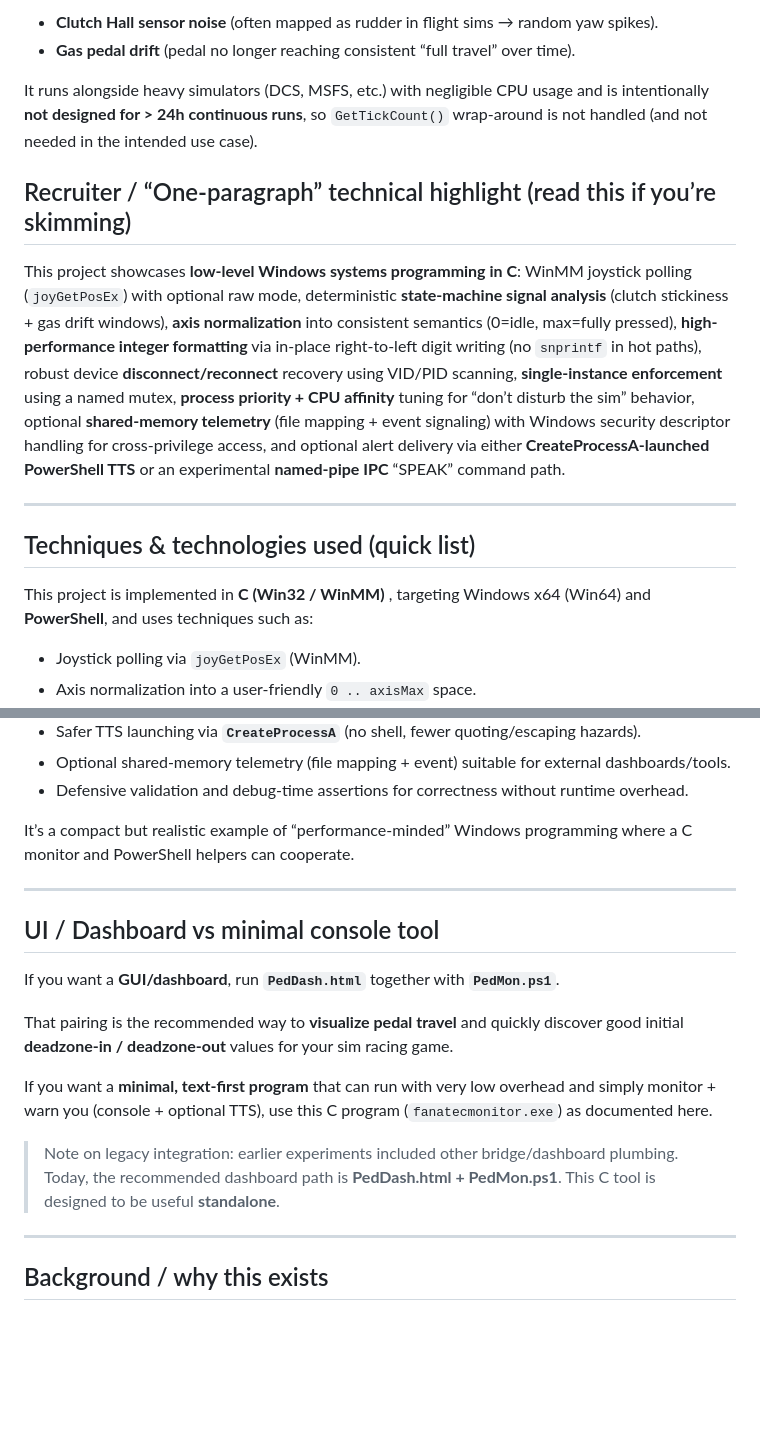
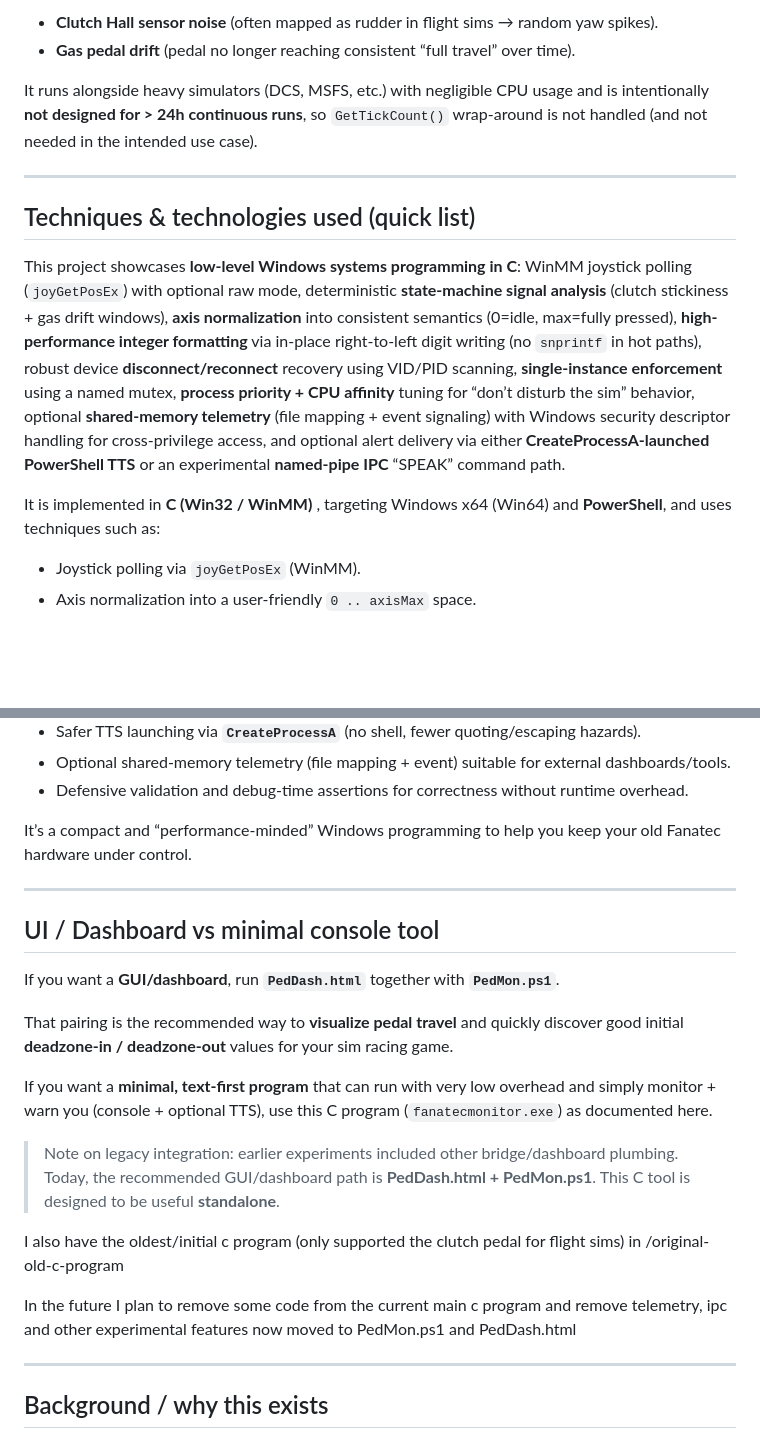
Before and after one commit to rolex20/FanatecClubSportPedalsMonitor, a Markdown page: README.md, 2 parts joined by grey strips. GitHub-like rendering; blank space fills up the shorter version.

Commit message:
Latest main.c from citrix (19/dec/25) and updated README.md

```diff
--- a/README.md
+++ b/README.md
@@ -7,15 +7,13 @@ A lightweight Windows console tool that monitors **Fanatec ClubSport Pedals V2**
 
 It runs alongside heavy simulators (DCS, MSFS, etc.) with negligible CPU usage and is intentionally **not designed for > 24h continuous runs**, so `GetTickCount()` wrap-around is not handled (and not needed in the intended use case).
 
-## Recruiter / “One-paragraph” technical highlight (read this if you’re skimming)
-
-This project showcases **low-level Windows systems programming in C**: WinMM joystick polling (`joyGetPosEx`) with optional raw mode, deterministic **state-machine signal analysis** (clutch stickiness + gas drift windows), **axis normalization** into consistent semantics (0=idle, max=fully pressed), **high-performance integer formatting** via in-place right-to-left digit writing (no `snprintf` in hot paths), robust device **disconnect/reconnect** recovery using VID/PID scanning, **single-instance enforcement** using a named mutex, **process priority + CPU affinity** tuning for “don’t disturb the sim” behavior, optional **shared-memory telemetry** (file mapping + event signaling) with Windows security descriptor handling for cross-privilege access, and optional alert delivery via either **CreateProcessA-launched PowerShell TTS** or an experimental **named-pipe IPC** “SPEAK” command path.
-
 ---
 
 ## Techniques & technologies used (quick list)
 
-This project is implemented in **C (Win32 / WinMM)** , targeting Windows x64 (Win64) and **PowerShell**, and uses techniques such as:
+This project showcases **low-level Windows systems programming in C**: WinMM joystick polling (`joyGetPosEx`) with optional raw mode, deterministic **state-machine signal analysis** (clutch stickiness + gas drift windows), **axis normalization** into consistent semantics (0=idle, max=fully pressed), **high-performance integer formatting** via in-place right-to-left digit writing (no `snprintf` in hot paths), robust device **disconnect/reconnect** recovery using VID/PID scanning, **single-instance enforcement** using a named mutex, **process priority + CPU affinity** tuning for “don’t disturb the sim” behavior, optional **shared-memory telemetry** (file mapping + event signaling) with Windows security descriptor handling for cross-privilege access, and optional alert delivery via either **CreateProcessA-launched PowerShell TTS** or an experimental **named-pipe IPC** “SPEAK” command path.
+
+It is implemented in **C (Win32 / WinMM)** , targeting Windows x64 (Win64) and **PowerShell**, and uses techniques such as:
 
 - Joystick polling via `joyGetPosEx` (WinMM).
 - Axis normalization into a user-friendly `0 .. axisMax` space.
@@ -28,7 +26,7 @@ This project is implemented in **C (Win32 / WinMM)** , targeting Windows x64 (Wi
 - Optional shared-memory telemetry (file mapping + event) suitable for external dashboards/tools.
 - Defensive validation and debug-time assertions for correctness without runtime overhead.
 
-It’s a compact but realistic example of “performance-minded” Windows programming where a C monitor and PowerShell helpers can cooperate.
+It’s a compact and “performance-minded” Windows programming to help you keep your old Fanatec hardware under control.
 
 ---
 
@@ -40,7 +38,11 @@ That pairing is the recommended way to **visualize pedal travel** and quickly di
 
 If you want a **minimal, text-first program** that can run with very low overhead and simply monitor + warn you (console + optional TTS), use this C program (`fanatecmonitor.exe`) as documented here.
 
-> Note on legacy integration: earlier experiments included other bridge/dashboard plumbing. Today, the recommended dashboard path is **PedDash.html + PedMon.ps1**. This C tool is designed to be useful **standalone**.
+> Note on legacy integration: earlier experiments included other bridge/dashboard plumbing. Today, the recommended GUI/dashboard path is **PedDash.html + PedMon.ps1**. This C tool is designed to be useful **standalone**.
+
+I also have the oldest/initial c program (only supported the clutch pedal for flight sims) in /original-old-c-program
+
+In the future I plan to remove some code from the current main c program and remove telemetry, ipc and other experimental features now moved to PedMon.ps1 and PedDash.html
 
 ---
 
```
